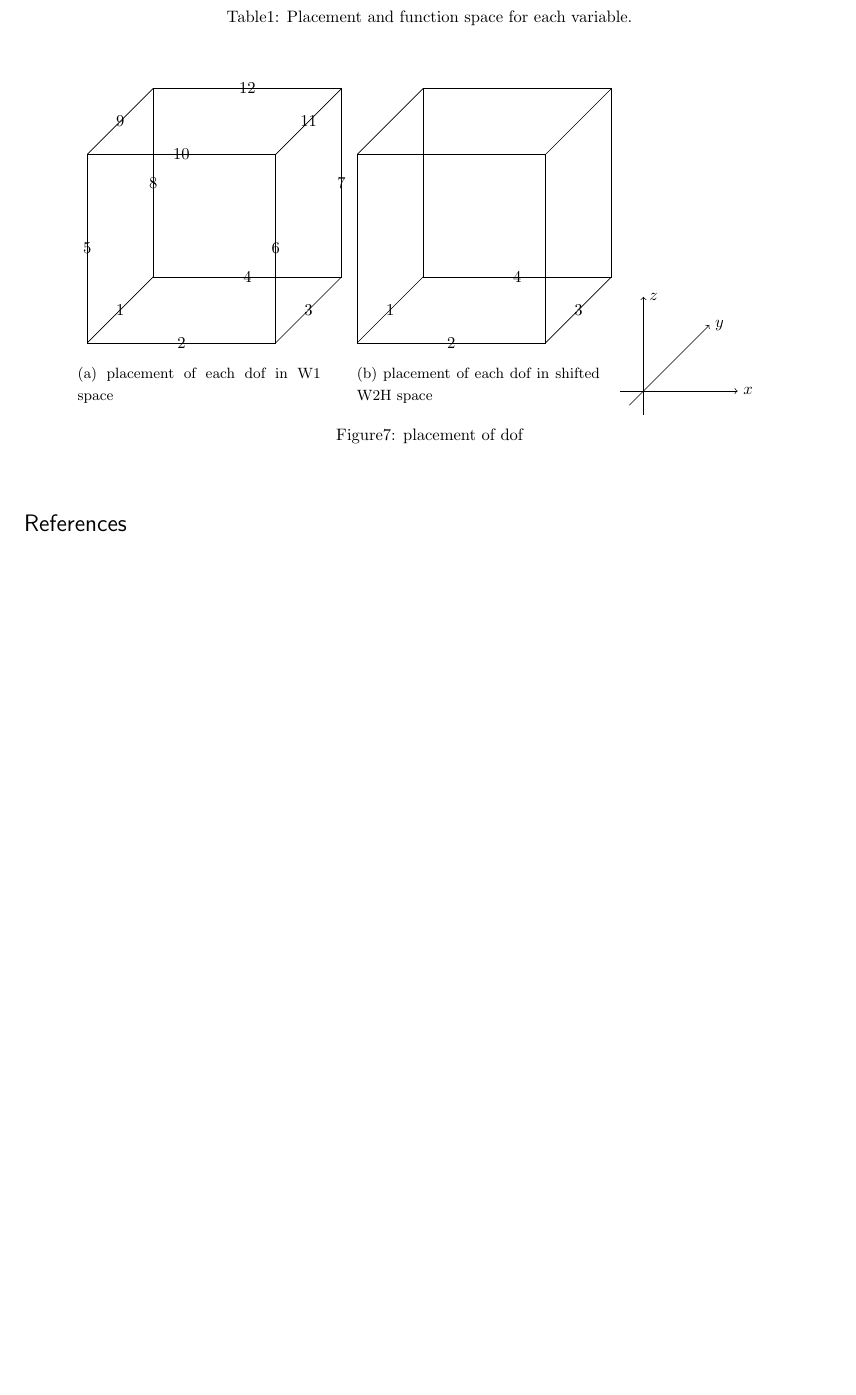
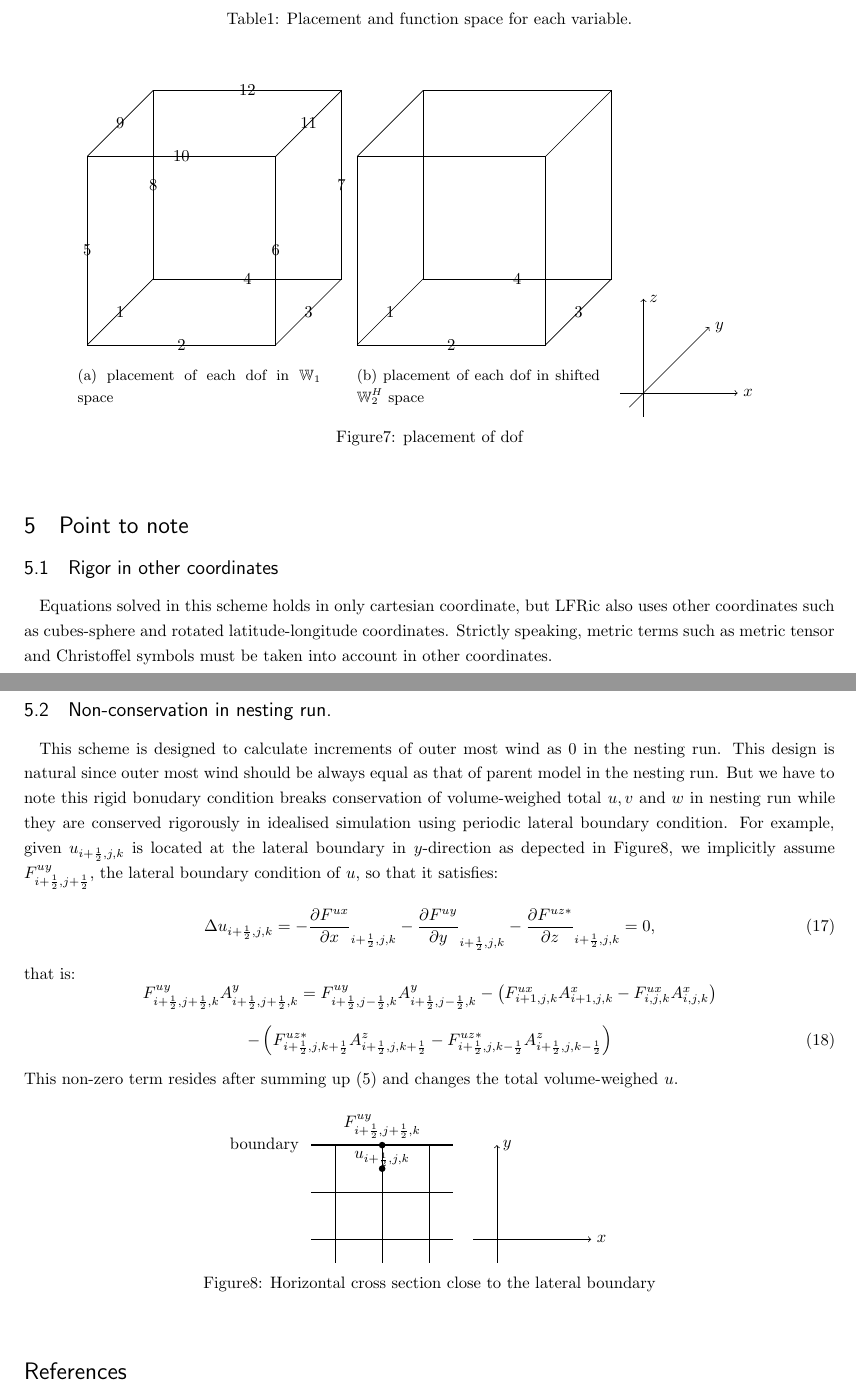
Before and after one commit to mo-snishimoto/personal-document, a LaTeX document (fullstress/equation.tex): part of page 5 of 5 before the commit and two parts of pages 5 and 6 of 6 after it, the two joined at a grey line, cut so that both start at the same text, the shorter picture padded with empty space. Compiled offline with pLaTeX and dvipdfmx.

Commit message:
Add explanation

```diff
--- a/fullstress/equation.tex
+++ b/fullstress/equation.tex
@@ -13,6 +13,7 @@
 \usepackage{tikz}
 \usepackage{subcaption}
 \usepackage{multirow}
+\usepackage{amssymb}
 \title{Description about conservative horizontal momentum diffusion scheme and tensorial stress option in LFRic}
 \author{Shusuke Nishimoto}
 \date{\hfill}
@@ -620,5 +621,5 @@ As shown in table\ref{tab:def_pos}, we sometimes treat 2 variables together in a
  $F^{vz*}$& $(i,j+\frac{1}{2},k+\frac{1}{2})$ &                                  &                                \\ \hline
- $F^{wx}$ & $(i+\frac{1}{2},j,k+\frac{1}{2})$ & \multirow{2}{*}{wflux\_sh\_w2h}  & \multirow{2}{*}{shifted $W2H$} \\ \cline{1-2}
+ $F^{wx}$ & $(i+\frac{1}{2},j,k+\frac{1}{2})$ & \multirow{2}{*}{wflux\_sh\_w2h}  & \multirow{2}{*}{shifted $\mathbb{W}_2^H$} \\ \cline{1-2}
  $F^{wy}$ & $(i,j+\frac{1}{2},k+\frac{1}{2})$ &                                  &                                \\ \hline
 \end{tabular}
 \caption{Placement and function space for each variable.}
@@ -649,7 +650,7 @@ As shown in table\ref{tab:def_pos}, we sometimes treat 2 variables together in a
     \node at (4.7,4.7) {11};
     \node at (3.4,5.4) {12};
   \end{tikzpicture}
-  \caption{placement of each dof in W1 space}
+  \caption{placement of each dof in $\mathbb{W}_1$ space}
   \label{fig:dof_w1}
 \end{subfigure}
 \hspace{15pt}
@@ -667,7 +668,7 @@ As shown in table\ref{tab:def_pos}, we sometimes treat 2 variables together in a
     \node at (4.7,0.7) {3};
     \node at (3.4,1.4) {4};
   \end{tikzpicture}
-  \caption{placement of each dof in shifted W2H space}
+  \caption{placement of each dof in shifted $\mathbb{W}^{H}_2$ space}
   \label{fig:dof_sh_w2h}
 \end{subfigure}
 \hspace{5pt}
@@ -683,6 +684,76 @@ As shown in table\ref{tab:def_pos}, we sometimes treat 2 variables together in a
 \label{fig:dof}
 \end{figure}
 
+\section{Point to note}
+
+\subsection{Rigor in other coordinates}
+
+Equations solved in this scheme holds in only cartesian coordinate, but LFRic also uses other coordinates such as cubes-sphere and rotated latitude-longitude coordinates.
+Strictly speaking, metric terms such as metric tensor and Christoffel symbols must be taken into account in other coordinates.
+
+\subsection{Non-conservation in nesting run.}
+
+This scheme is designed to calculate increments of outer most wind as 0 in the nesting run.
+This design is natural since outer most wind should be always equal as that of parent model in the nesting run.
+But we have to note this rigid bonudary condition breaks conservation of volume-weighed total $u, v$ and $w$ in nesting run while they are conserved rigorously in idealised simulation using periodic lateral boundary condition.
+For example, given $u_{i+\frac{1}{2},j,k}$ is located at the lateral boundary in $y$-direction as depected in Figure\ref{fig:lb}, we implicitly assume $F^{uy}_{i+\frac{1}{2},j+\frac{1}{2}}$, the lateral boundary condition of $u$, so that it satisfies:
+\begin{equation}
+  \Delta u_{i+\frac{1}{2},j,k} =
+  -\frac{\partial F^{ux}}{\partial x}_{i+\frac{1}{2},j,k}
+  -\frac{\partial F^{uy}}{\partial y}_{i+\frac{1}{2},j,k}
+  -\frac{\partial F^{uz*}}{\partial z}_{i+\frac{1}{2},j,k}
+  = 0,
+\end{equation}
+that is:
+\begin{equation*}
+  F^{uy}_{i+\frac{1}{2},j+\frac{1}{2},k} A^{y}_{i+\frac{1}{2},j+\frac{1}{2},k} =
+      F^{uy}_{i+\frac{1}{2},j-\frac{1}{2},k} A^{y}_{i+\frac{1}{2},j-\frac{1}{2},k}
+    - \left(
+      F^{ux}_{i+1,j,k} A^{x}_{i+1,j,k} - F^{ux}_{i,j,k} A^{x}_{i,j,k}
+      \right)
+\end{equation*}
+\begin{equation}
+    - \left(
+      F^{uz*}_{i+\frac{1}{2},j,k+\frac{1}{2}} A^{z}_{i+\frac{1}{2},j,k+\frac{1}{2}} - F^{uz*}_{i+\frac{1}{2},j,k-\frac{1}{2}} A^{z}_{i+\frac{1}{2},j,k-\frac{1}{2}}
+      \right)
+\end{equation}
+This non-zero term resides after summing up (\ref{eq:disc_diff_u}) and changes the total volume-weighed $u$.
+
+\begin{figure}[h]
+\centering
+\begin{subfigure}{0.3\linewidth}
+  \centering
+  \begin{tikzpicture}
+    \node at (-0.5,3.0) {boundary};
+    \draw (0.5,1.0) -- (3.5,1.0);
+    \draw (0.5,2.0) -- (3.5,2.0);
+    \draw[thick] (0.5,3.0) -- (3.5,3.0);
+
+    \draw (1.0,0.5) -- (1.0,3.0);
+    \draw (2.0,0.5) -- (2.0,3.0);
+    \draw (3.0,0.5) -- (3.0,3.0);
+
+    \fill (2.0,3.0) circle (2pt);
+    \node at (2.0,3.4) {$F^{uy}_{i+\frac{1}{2},j+\frac{1}{2},k}$};
+
+    \fill (2.0,2.5) circle (2pt);
+    \node at (2.0,2.7) {$u_{i+\frac{1}{2},j,k}$};
+
+  \end{tikzpicture}
+\hspace{5pt}
+\end{subfigure}
+\begin{subfigure}{0.2\linewidth}
+  \vspace{-10pt}
+  \begin{tikzpicture}
+    \draw[->] (-0.5,0) -- (2.0,0.0) node[right] {$x$};
+    \draw[->] (0,-0.5) -- (0.0,2.0) node[right] {$y$};
+  \end{tikzpicture}
+\end{subfigure}
+\caption{Horizontal cross section close to the lateral boundary}
+\label{fig:lb}
+\end{figure}
+
+
 
 \bibliographystyle{plain}
 \bibliography{equation}
```
Also changed, not shown: fullstress/equation.pdf, fullstress/equation.tex (26 more changed lines).
